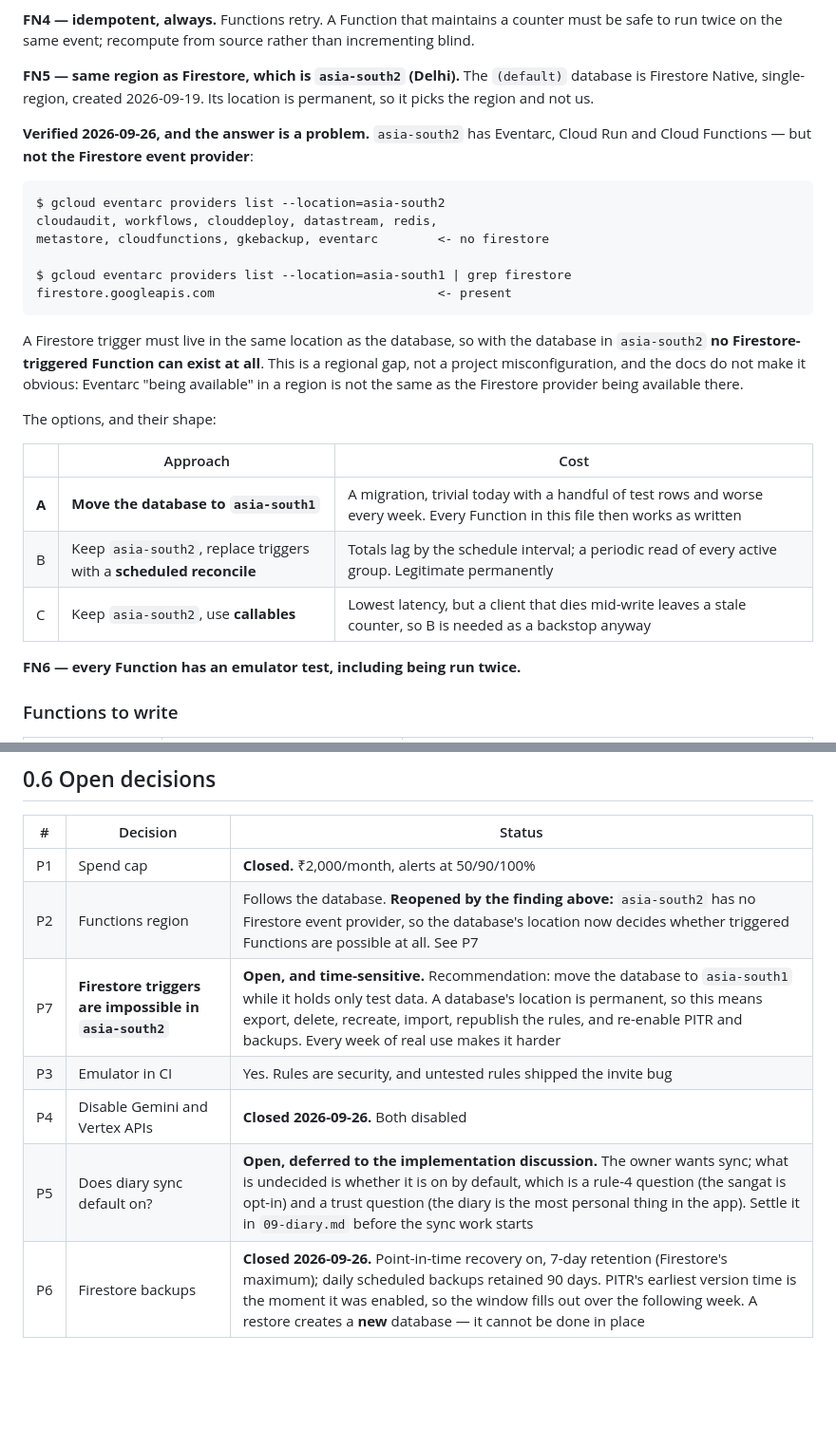
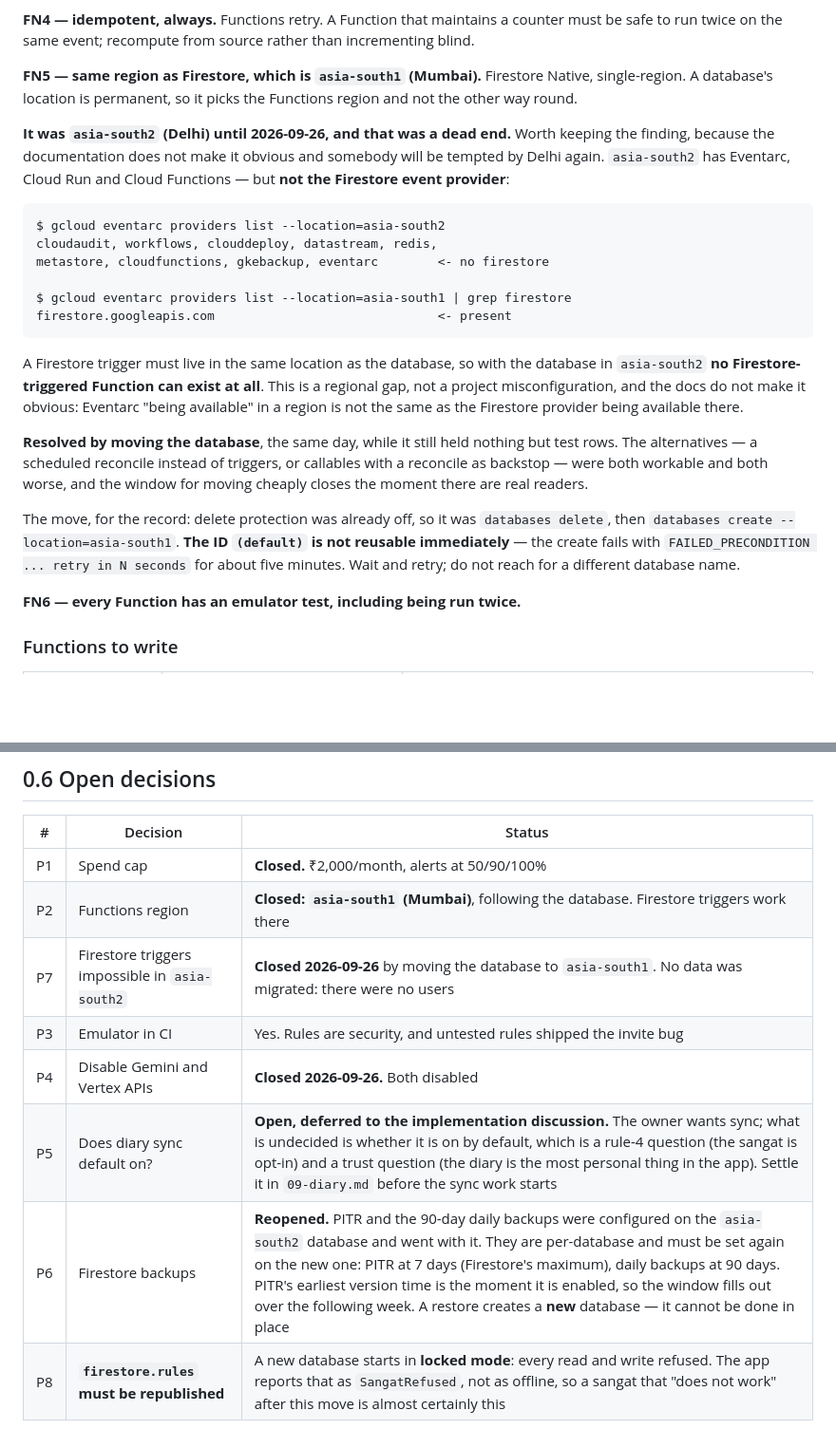
Before and after one commit to puneetsinghnanda/Hazri, a Markdown page: docs/features/00-platform.md, 2 parts joined by grey strips. Shown at 95% size. GitHub-like rendering; blank space fills up the shorter version.

Commit message:
Firestore moved to asia-south1, where triggers actually work [skip ci]
`(default)` is Firestore Native in `asia-south1` (Mumbai). P2 and P7 close and
every Function design in this file works as written.

The Delhi finding is kept rather than deleted, because the documentation does
not make it obvious and somebody will be tempted by `asia-south2` again:
Eventarc, Cloud Run and Cloud Functions are all there, and the **Firestore
event provider is not**, so no Firestore-triggered Function can exist for a
database in that region. "Eventarc is available here" and "the Firestore
provider is available here" are different sentences.

Moved the same day rather than designing around it, while the database held
nothing but test rows and there were no users to migrate. The alternatives --
a scheduled reconcile instead of triggers, or callables with a reconcile as a
backstop -- were both workable and both worse, and the window for moving
cheaply closes the moment somebody real is using it.

One operational note recorded because it looks like a failure and is not:
`(default)` is **not reusable immediately** after deletion. The create fails
with `FAILED_PRECONDITION ... retry in N seconds` for about five minutes. Wait
and retry rather than reaching for a different database name.

Two things reopen as a consequence. P6: PITR and the 90-day daily backups were
configured on the old database and went with it -- they are per-database and
need setting again. P8 is new: **a new database starts in locked mode**, so
`firestore.rules` must be republished before anything works, and the app
reports a refusal as `SangatRefused` rather than as offline. A sangat that
stops working after this move is almost certainly that.

No code changed.

Co-Authored-By: Claude Opus 5 <noreply@anthropic.com>
Claude-Session: https://claude.ai/code/session_01AQEsaDDXXiQem2XTbD6Yjw

````diff
--- a/docs/features/00-platform.md
+++ b/docs/features/00-platform.md
@@ -80,13 +80,14 @@ before writing.
 counter must be safe to run twice on the same event; recompute from source
 rather than incrementing blind.
 
-**FN5 — same region as Firestore, which is `asia-south2` (Delhi).**
-The `(default)` database is Firestore Native, single-region, created
-2026-09-19. Its location is permanent, so it picks the region and not us.
+**FN5 — same region as Firestore, which is `asia-south1` (Mumbai).**
+Firestore Native, single-region. A database's location is permanent, so it
+picks the Functions region and not the other way round.
 
-**Verified 2026-09-26, and the answer is a problem.** `asia-south2` has
-Eventarc, Cloud Run and Cloud Functions — but **not the Firestore event
-provider**:
+**It was `asia-south2` (Delhi) until 2026-09-26, and that was a dead end.**
+Worth keeping the finding, because the documentation does not make it obvious
+and somebody will be tempted by Delhi again. `asia-south2` has Eventarc, Cloud
+Run and Cloud Functions — but **not the Firestore event provider**:
 
 ```
 $ gcloud eventarc providers list --location=asia-south2
@@ -103,13 +104,16 @@ all**. This is a regional gap, not a project misconfiguration, and the docs do
 not make it obvious: Eventarc "being available" in a region is not the same as
 the Firestore provider being available there.
 
-The options, and their shape:
+**Resolved by moving the database**, the same day, while it still held nothing
+but test rows. The alternatives — a scheduled reconcile instead of triggers,
+or callables with a reconcile as backstop — were both workable and both worse,
+and the window for moving cheaply closes the moment there are real readers.
 
-| | Approach | Cost |
-|---|---|---|
-| **A** | **Move the database to `asia-south1`** | A migration, trivial today with a handful of test rows and worse every week. Every Function in this file then works as written |
-| B | Keep `asia-south2`, replace triggers with a **scheduled reconcile** | Totals lag by the schedule interval; a periodic read of every active group. Legitimate permanently |
-| C | Keep `asia-south2`, use **callables** | Lowest latency, but a client that dies mid-write leaves a stale counter, so B is needed as a backstop anyway |
+The move, for the record: delete protection was already off, so it was
+`databases delete`, then `databases create --location=asia-south1`. **The ID
+`(default)` is not reusable immediately** — the create fails with
+`FAILED_PRECONDITION ... retry in N seconds` for about five minutes. Wait and
+retry; do not reach for a different database name.
 
 **FN6 — every Function has an emulator test, including being run twice.**
 
@@ -234,9 +238,10 @@ fixes went out on reasoning alone and not one of them could have worked.
 | # | Decision | Status |
 |---|---|---|
 | P1 | Spend cap | **Closed.** ₹2,000/month, alerts at 50/90/100% |
-| P2 | Functions region | Follows the database. **Reopened by the finding above:** `asia-south2` has no Firestore event provider, so the database's location now decides whether triggered Functions are possible at all. See P7 |
-| P7 | **Firestore triggers are impossible in `asia-south2`** | **Open, and time-sensitive.** Recommendation: move the database to `asia-south1` while it holds only test data. A database's location is permanent, so this means export, delete, recreate, import, republish the rules, and re-enable PITR and backups. Every week of real use makes it harder |
+| P2 | Functions region | **Closed: `asia-south1` (Mumbai)**, following the database. Firestore triggers work there |
+| P7 | Firestore triggers impossible in `asia-south2` | **Closed 2026-09-26** by moving the database to `asia-south1`. No data was migrated: there were no users |
 | P3 | Emulator in CI | Yes. Rules are security, and untested rules shipped the invite bug |
 | P4 | Disable Gemini and Vertex APIs | **Closed 2026-09-26.** Both disabled |
 | P5 | Does diary sync default on? | **Open, deferred to the implementation discussion.** The owner wants sync; what is undecided is whether it is on by default, which is a rule-4 question (the sangat is opt-in) and a trust question (the diary is the most personal thing in the app). Settle it in `09-diary.md` before the sync work starts |
-| P6 | Firestore backups | **Closed 2026-09-26.** Point-in-time recovery on, 7-day retention (Firestore's maximum); daily scheduled backups retained 90 days. PITR's earliest version time is the moment it was enabled, so the window fills out over the following week. A restore creates a **new** database — it cannot be done in place |
+| P6 | Firestore backups | **Reopened.** PITR and the 90-day daily backups were configured on the `asia-south2` database and went with it. They are per-database and must be set again on the new one: PITR at 7 days (Firestore's maximum), daily backups at 90 days. PITR's earliest version time is the moment it is enabled, so the window fills out over the following week. A restore creates a **new** database — it cannot be done in place |
+| P8 | **`firestore.rules` must be republished** | A new database starts in **locked mode**: every read and write refused. The app reports that as `SangatRefused`, not as offline, so a sangat that "does not work" after this move is almost certainly this |
````
